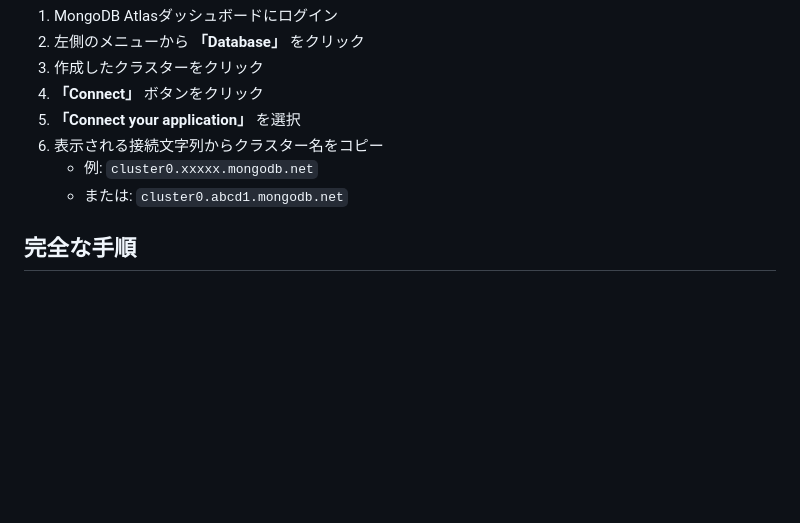
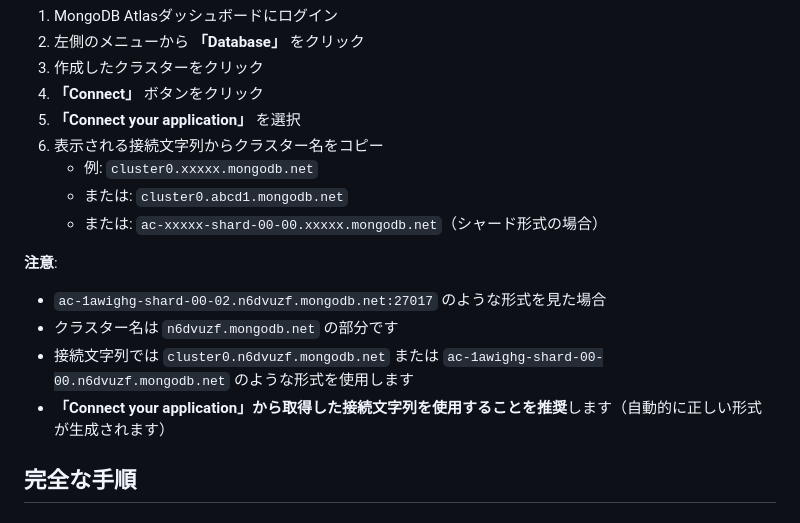
Before and after one commit to Mametango/VMEDA, a Markdown page: MONGODB_CONNECTION_STRING.md, the part around the change. GitHub-like rendering; blank space fills up the shorter version.

Commit message:
Add guide for MongoDB Atlas cluster name identification

```diff
--- a/MONGODB_CONNECTION_STRING.md
+++ b/MONGODB_CONNECTION_STRING.md
@@ -45,6 +45,13 @@ mongodb+srv://username:password@cluster.mongodb.net/vmeda?retryWrites=true&w=maj
 6. 表示される接続文字列からクラスター名をコピー
    - 例: `cluster0.xxxxx.mongodb.net`
    - または: `cluster0.abcd1.mongodb.net`
+   - または: `ac-xxxxx-shard-00-00.xxxxx.mongodb.net`（シャード形式の場合）
+
+**注意**:
+- `ac-1awighg-shard-00-02.n6dvuzf.mongodb.net:27017` のような形式を見た場合
+- クラスター名は `n6dvuzf.mongodb.net` の部分です
+- 接続文字列では `cluster0.n6dvuzf.mongodb.net` または `ac-1awighg-shard-00-00.n6dvuzf.mongodb.net` のような形式を使用します
+- **「Connect your application」から取得した接続文字列を使用することを推奨**します（自動的に正しい形式が生成されます）
 
 ## 完全な手順
 
```
Also changed, not shown: MONGODB_CLUSTER_NAME.md (added, +79 -0 lines).
